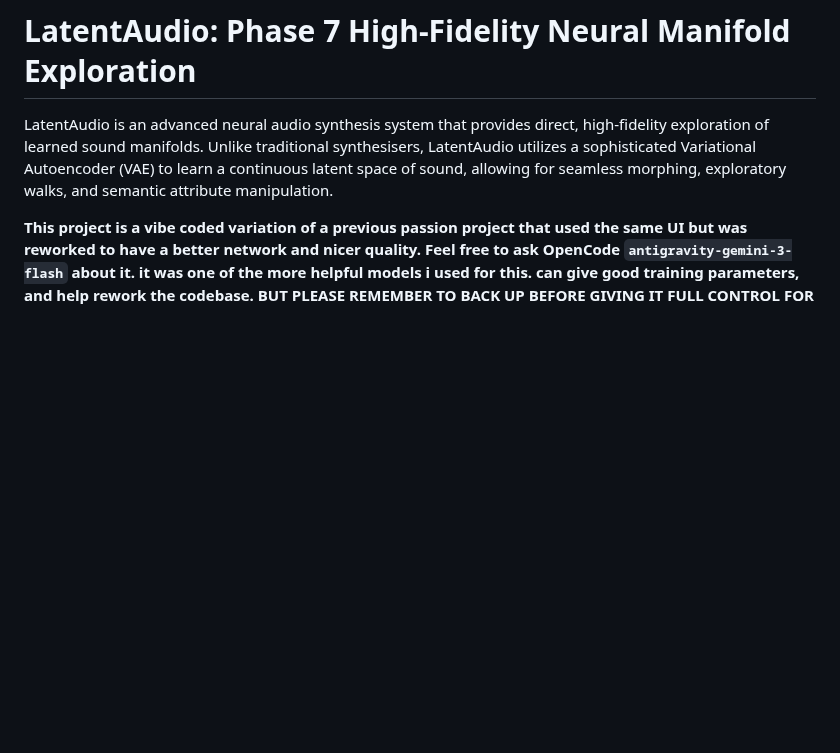
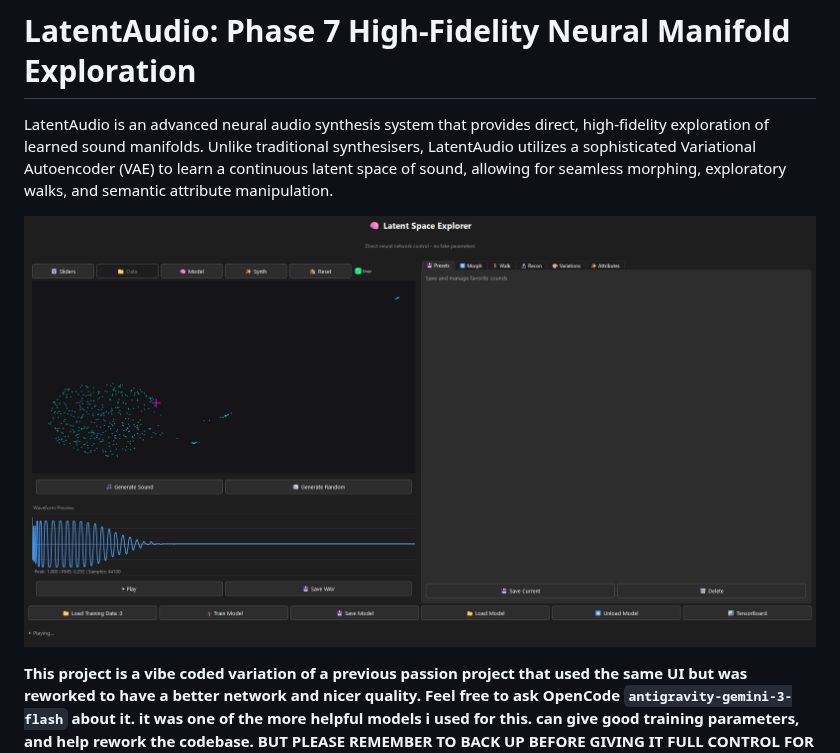
Before and after one commit to swimmingyoshi/LatentAudio, a Markdown page: README.md, the part around the change. Rendered like a GitHub page; pictures changed too: images/GUI.png (added); blank space fills up the shorter version.

```diff
--- a/README.md
+++ b/README.md
@@ -2,6 +2,7 @@
 
 LatentAudio is an advanced neural audio synthesis system that provides direct, high-fidelity exploration of learned sound manifolds. Unlike traditional synthesisers, LatentAudio utilizes a sophisticated Variational Autoencoder (VAE) to learn a continuous latent space of sound, allowing for seamless morphing, exploratory walks, and semantic attribute manipulation.
 
+![GUI](images/GUI.png)
 
 **This project is a vibe coded variation of a previous passion project that used the same UI but was reworked to have a better network and nicer quality. Feel free to ask OpenCode `antigravity-gemini-3-flash` about it. it was one of the more helpful models i used for this. can give good training parameters, and help rework the codebase. BUT PLEASE REMEMBER TO BACK UP BEFORE GIVING IT FULL CONTROL FOR OBVIOUS REASONS. Feel free to fork, make changes and fix any code mistakes. this is just so others can play with and learn.**
 
```
